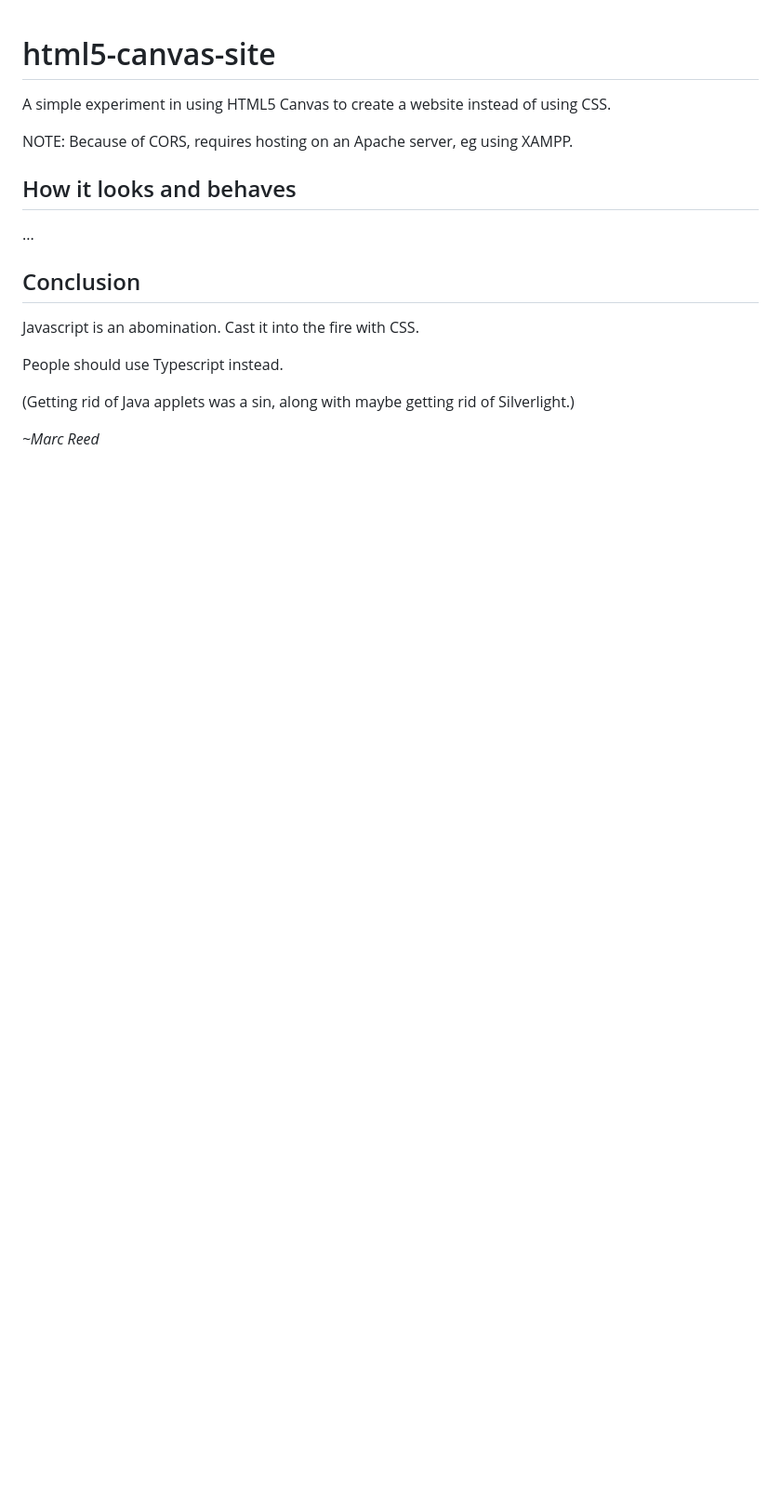
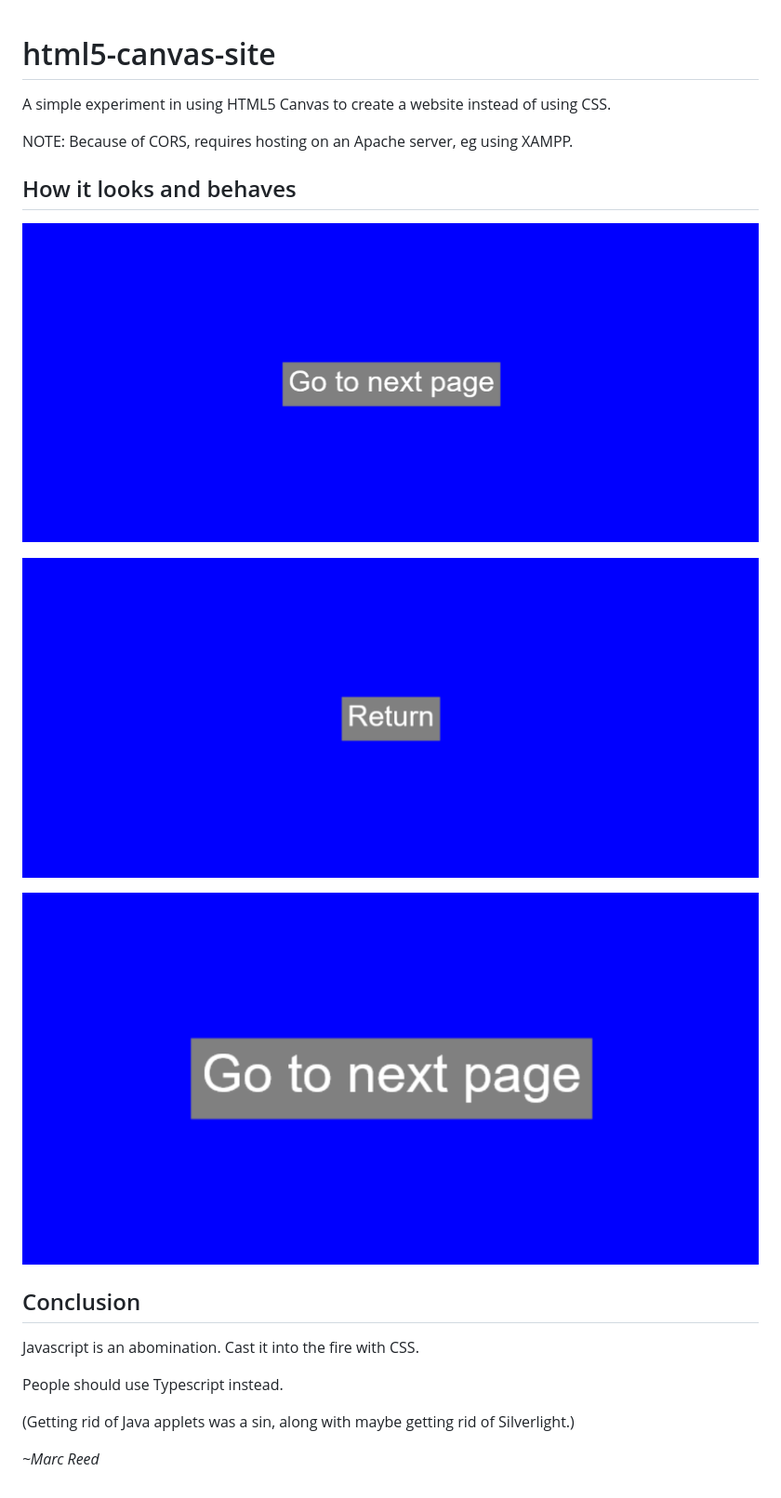
Before and after one commit to marcreed25/html5-canvas-site, a Markdown page: README.md, the part around the change. Shown: that part at 93% size. Drawn GitHub-style; pictures changed too: screenshots/1st_page.png (added), screenshots/2nd_page.png (added), screenshots/smaller.png (added); blank space fills up the shorter version.

Commit message:
Add screenshots to README

```diff
--- a/README.md
+++ b/README.md
@@ -6,7 +6,11 @@ NOTE: Because of CORS, requires hosting on an Apache server, eg using XAMPP.
 
 ## How it looks and behaves
 
-...
+![](screenshots/1st_page.png "")
+
+![](screenshots/2nd_page.png "")
+
+![](screenshots/smaller.png "")
 
 ## Conclusion
 
```
